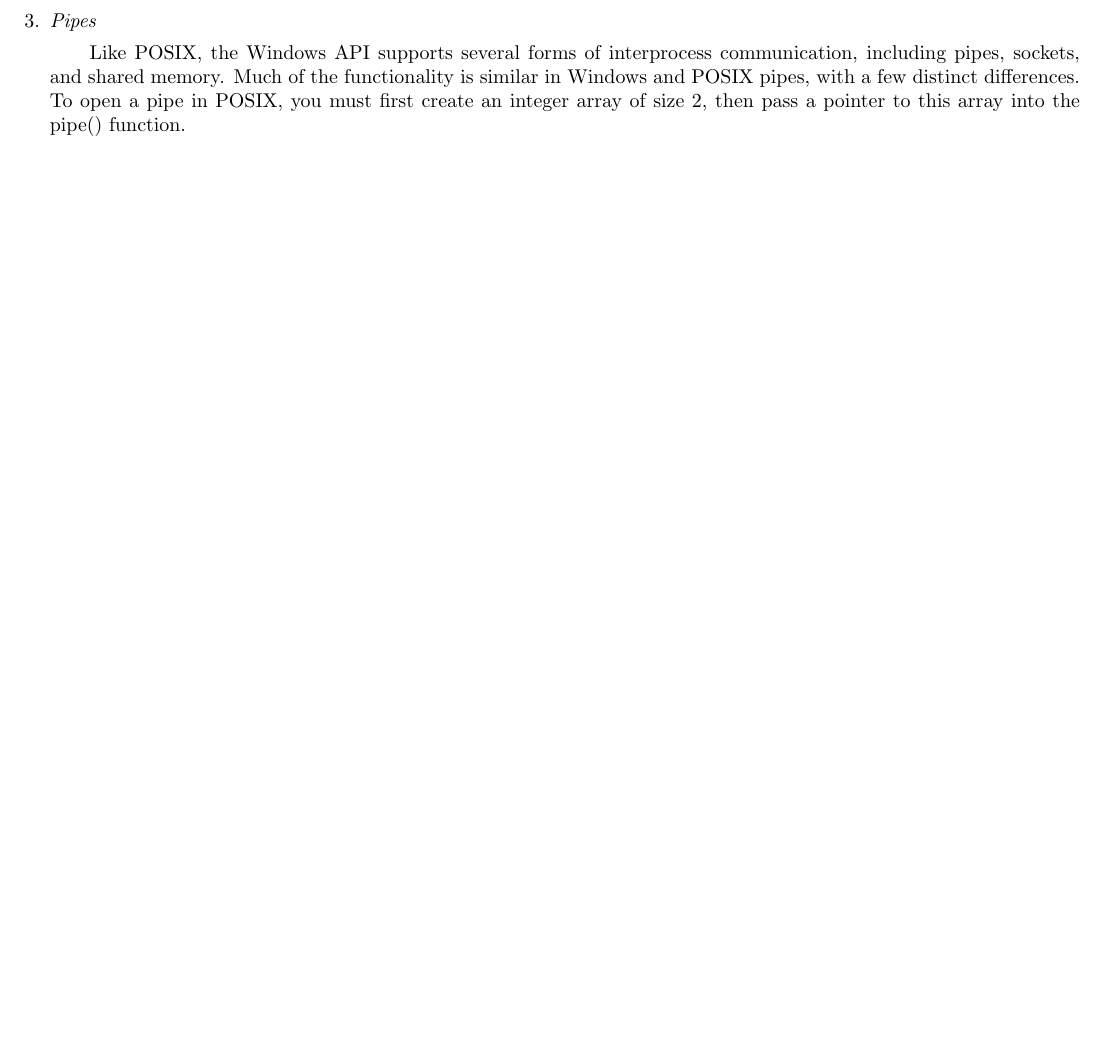
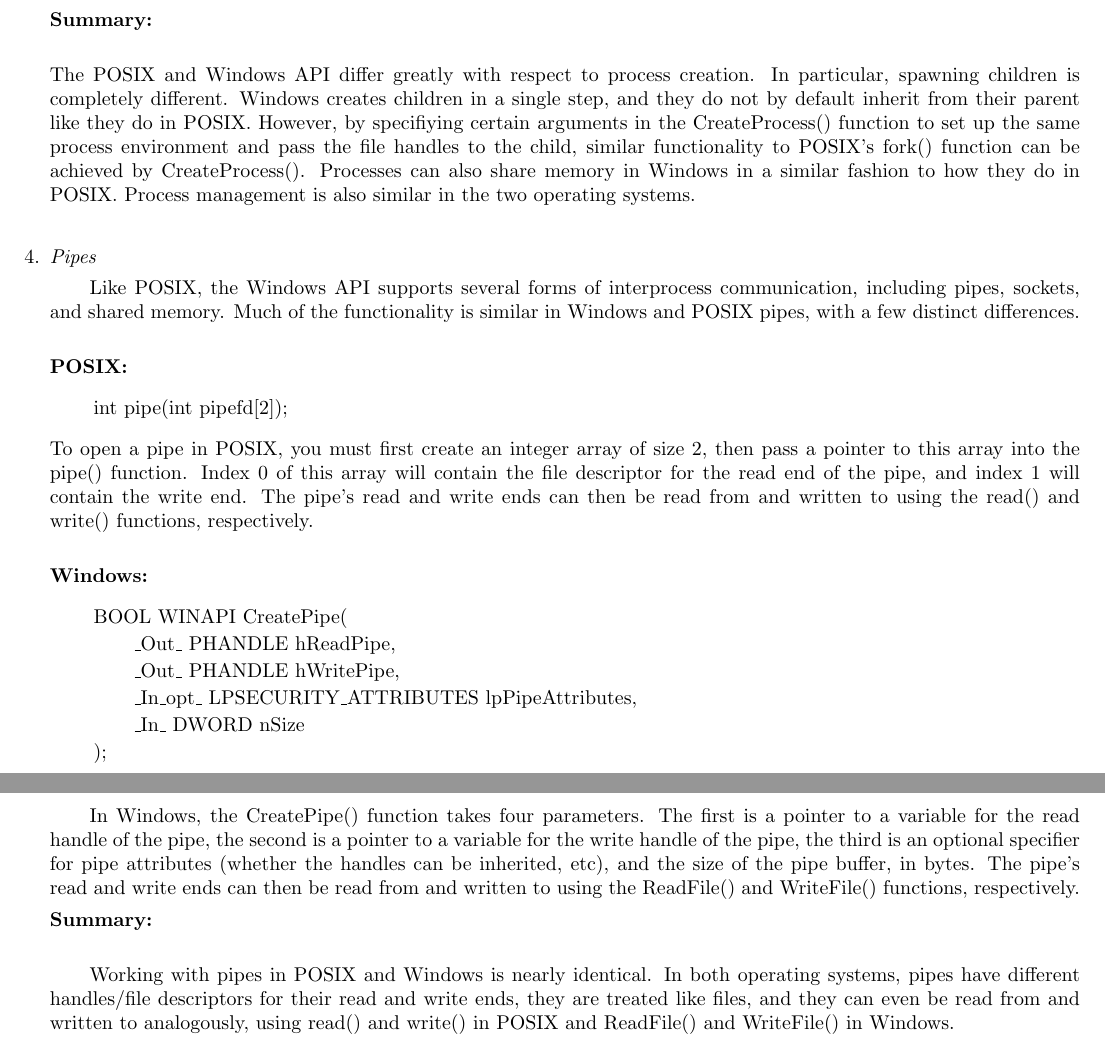
Before and after one commit to ZitzelbergerAlec/Classes, a LaTeX document (cs311/final/mywriteup.tex): part of page 3 of 5 before the commit and two parts of pages 5 and 6 of 6 after it, the two joined at a grey line, cut at the place of the change, the shorter picture padded with empty space. Compiled offline with LaTeX, dvips and Ghostscript.

Commit message:
Added section on pipes

```diff
--- a/cs311/final/mywriteup.tex
+++ b/cs311/final/mywriteup.tex
@@ -284,6 +289,48 @@ BOOL WINAPI CreateProcess(
 
 The Windows API allows processes to be grouped together using Jobs for easier management. A similar construct in POSIX is process groups. Processes can be assigned to groups with the setpgid() function. Assigning a process to a group allows signals to be sent to the entire group simultaneously.
 
+\textbf{Summary:} \newline
+
+The POSIX and Windows API differ greatly with respect to process creation. In particular, spawning children is completely different. Windows creates children in a single step, and they do not by default inherit from their parent like they do in POSIX. However, by specifiying certain arguments in the CreateProcess() function to set up the same process environment and pass the file handles to the child, similar functionality to POSIX's fork() function can be achieved by CreateProcess(). Processes can also share memory in Windows in a similar fashion to how they do in POSIX. Process management is also similar in the two operating systems. \newline
+
+
+\item \emph{Pipes}
+
+\tab Like POSIX, the Windows API supports several forms of interprocess communication, including pipes, sockets, and shared memory. Much of the functionality is similar in Windows and POSIX pipes, with a few distinct differences. \newline
+
+\textbf{POSIX:}
+
+\begin{quote}
+int pipe(int pipefd[2]);
+\end{quote}
+
+To open a pipe in POSIX, you must first create an integer array of size 2, then pass a pointer to this array into the pipe() function. Index 0 of this array will contain the file descriptor for the read end of the pipe, and index 1 will contain the write end. The pipe's read and write ends can then be read from and written to using the read() and write() functions, respectively.  \newline
+
+\textbf{Windows:}
+
+\begin{quote}
+BOOL WINAPI CreatePipe(
+
+\tab\_Out\_     PHANDLE hReadPipe,
+
+\tab\_Out\_     PHANDLE hWritePipe,
+
+\tab\_In\_opt\_  LPSECURITY\_ATTRIBUTES lpPipeAttributes,
+
+\tab\_In\_      DWORD nSize
+
+);
+\end{quote}
+
+
+\tab In Windows, the CreatePipe() function takes four parameters. The first is a pointer to a variable for the read handle of the pipe, the second is a pointer to a variable for the write handle of the pipe, the third is an optional specifier for pipe attributes (whether the handles can be inherited, etc), and the size of the pipe buffer, in bytes. The pipe's read and write ends can then be read from and written to using the ReadFile() and WriteFile() functions, respectively.
+
+
+\textbf{Summary:} \newline
+
+\tab Working with pipes in POSIX and Windows is nearly identical. In both operating systems, pipes have different handles/file descriptors for their read and write ends, they are treated like files, and they can even be read from and written to analogously, using read() and write() in POSIX and ReadFile() and WriteFile() in Windows.
+
+
 
 \end{enumerate}
 
```
Also changed, not shown: cs311/final/mywriteup.tex (15 more changed lines).
